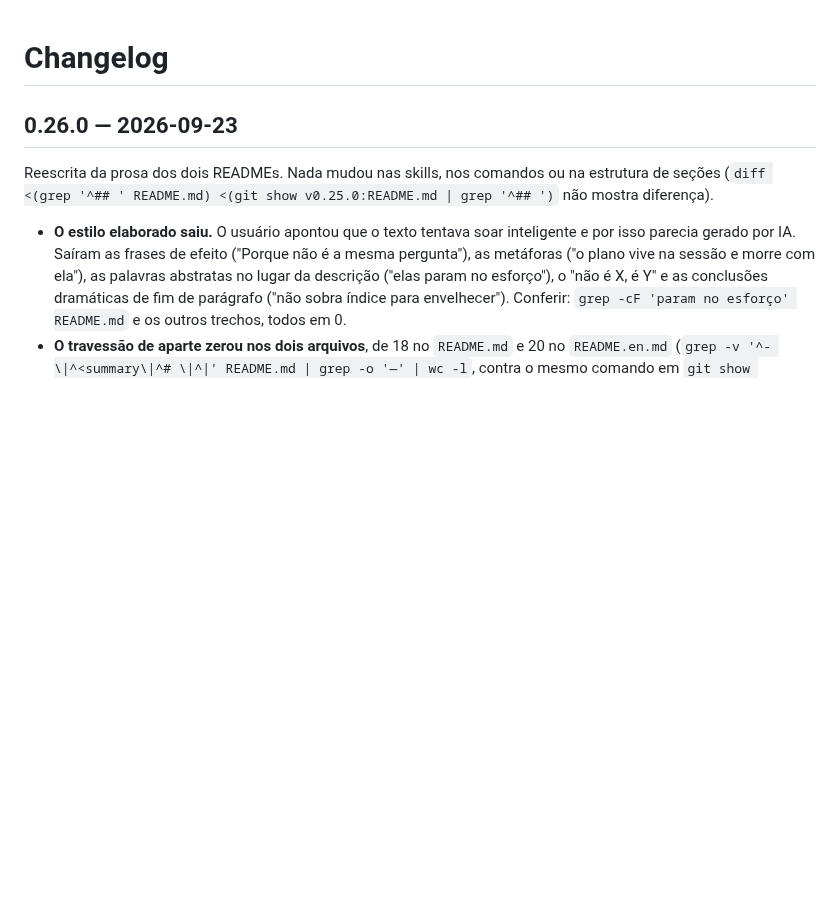
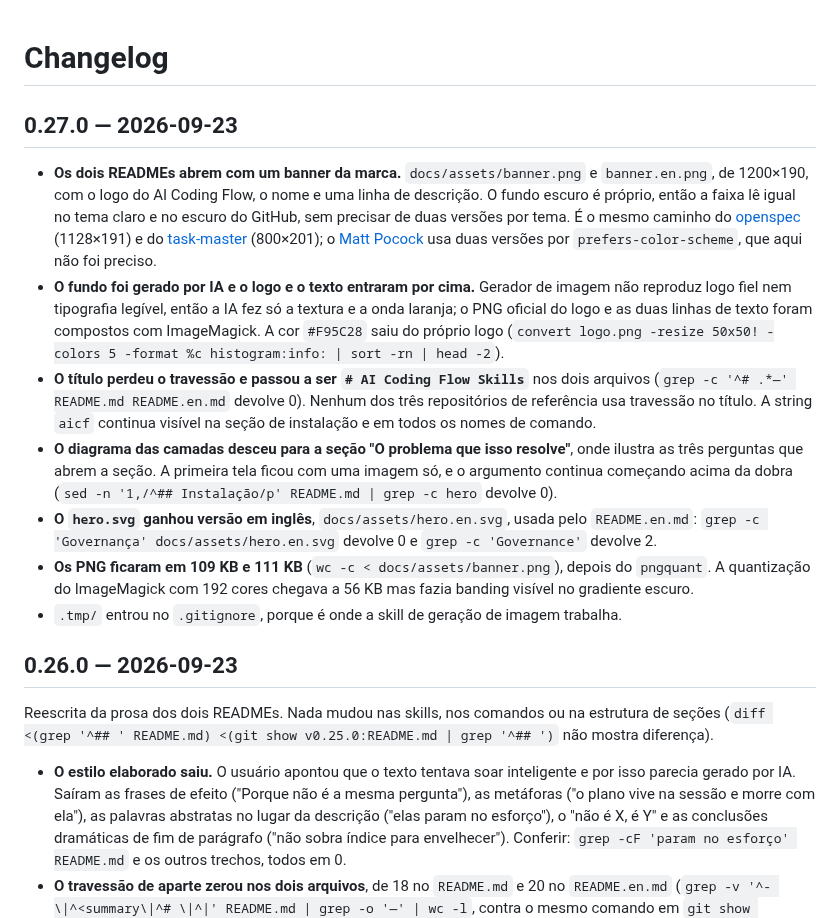
Before and after one commit to hmaurus/skills, a Markdown page: CHANGELOG.md, the part around the change. GitHub-like rendering; blank space fills up the shorter version.

Commit message:
docs(readme): a abertura ganha banner da marca, e o diagrama desce para a seção
Os dois READMEs passam a abrir com uma faixa de 1200×190 com o logo do AI Coding
Flow, o nome e uma linha de descrição. O fundo escuro é próprio, então a faixa lê
igual no tema claro e no escuro do GitHub, sem duas versões por tema — o caminho
do openspec (1128×191) e do task-master (800×201), conferidos em
`curl -sL https://raw.githubusercontent.com/<repo>/HEAD/README.md | head -14`.

O fundo foi gerado por IA e o logo e o texto entraram por cima com ImageMagick,
porque gerador de imagem deforma tipografia e borra logo de marca. A cor `#F95C28`
saiu do próprio logo oficial
(`convert logo.png -resize 50x50! -colors 5 -format %c histogram:info: | sort -rn | head -2`).

O título perdeu o travessão e virou `# AI Coding Flow Skills`
(`grep -c '^# .*—' README.md README.en.md` devolve 0). Nenhum dos três
repositórios de referência usa travessão no título.

O `hero.svg` desceu para a seção "O problema que isso resolve", onde ilustra as
três perguntas que a abrem, e ganhou versão em inglês em `docs/assets/hero.en.svg`
(`grep -c 'Governança'` devolve 0, `grep -c 'Governance'` devolve 2). A primeira
tela ficou com uma imagem só:
`sed -n '1,/^## Instalação/p' README.md | grep -c hero` devolve 0.

Os PNG ficaram em 109 KB e 111 KB (`wc -c`), depois do `pngquant`. A quantização
do ImageMagick com 192 cores chegava a 56 KB e fazia banding no gradiente escuro.

Co-Authored-By: Claude Opus 5 (1M context) <noreply@anthropic.com>
Claude-Session: https://claude.ai/code/session_014jPcncVQ9wbsV9CCkQvhiq

```diff
--- a/CHANGELOG.md
+++ b/CHANGELOG.md
@@ -1,4 +1,33 @@
 # Changelog
+
+## 0.27.0 — 2026-09-23
+
+- **Os dois READMEs abrem com um banner da marca.** `docs/assets/banner.png` e `banner.en.png`, de
+  1200×190, com o logo do AI Coding Flow, o nome e uma linha de descrição. O fundo escuro é próprio,
+  então a faixa lê igual no tema claro e no escuro do GitHub, sem precisar de duas versões por tema.
+  É o mesmo caminho do [openspec](https://github.com/Fission-AI/OpenSpec) (1128×191) e do
+  [task-master](https://github.com/eyaltoledano/claude-task-master) (800×201); o
+  [Matt Pocock](https://github.com/mattpocock/skills) usa duas versões por `prefers-color-scheme`,
+  que aqui não foi preciso.
+- **O fundo foi gerado por IA e o logo e o texto entraram por cima.** Gerador de imagem não
+  reproduz logo fiel nem tipografia legível, então a IA fez só a textura e a onda laranja; o PNG
+  oficial do logo e as duas linhas de texto foram compostos com ImageMagick. A cor `#F95C28` saiu do
+  próprio logo
+  (`convert logo.png -resize 50x50! -colors 5 -format %c histogram:info: | sort -rn | head -2`).
+- **O título perdeu o travessão e passou a ser `# AI Coding Flow Skills`** nos dois arquivos
+  (`grep -c '^# .*—' README.md README.en.md` devolve 0). Nenhum dos três repositórios de referência
+  usa travessão no título. A string `aicf` continua visível na seção de instalação e em todos os
+  nomes de comando.
+- **O diagrama das camadas desceu para a seção "O problema que isso resolve"**, onde ilustra as três
+  perguntas que abrem a seção. A primeira tela ficou com uma imagem só, e o argumento continua
+  começando acima da dobra
+  (`sed -n '1,/^## Instalação/p' README.md | grep -c hero` devolve 0).
+- **O `hero.svg` ganhou versão em inglês**, `docs/assets/hero.en.svg`, usada pelo `README.en.md`:
+  `grep -c 'Governança' docs/assets/hero.en.svg` devolve 0 e `grep -c 'Governance'` devolve 2.
+- **Os PNG ficaram em 109 KB e 111 KB** (`wc -c < docs/assets/banner.png`), depois do `pngquant`. A
+  quantização do ImageMagick com 192 cores chegava a 56 KB mas fazia banding visível no gradiente
+  escuro.
+- `.tmp/` entrou no `.gitignore`, porque é onde a skill de geração de imagem trabalha.
 
 ## 0.26.0 — 2026-09-23
 
```
Also changed, not shown: README.en.md (+5 -3 lines), docs/assets/banner.en.png (added), docs/assets/banner.png (added), 4 other files.
